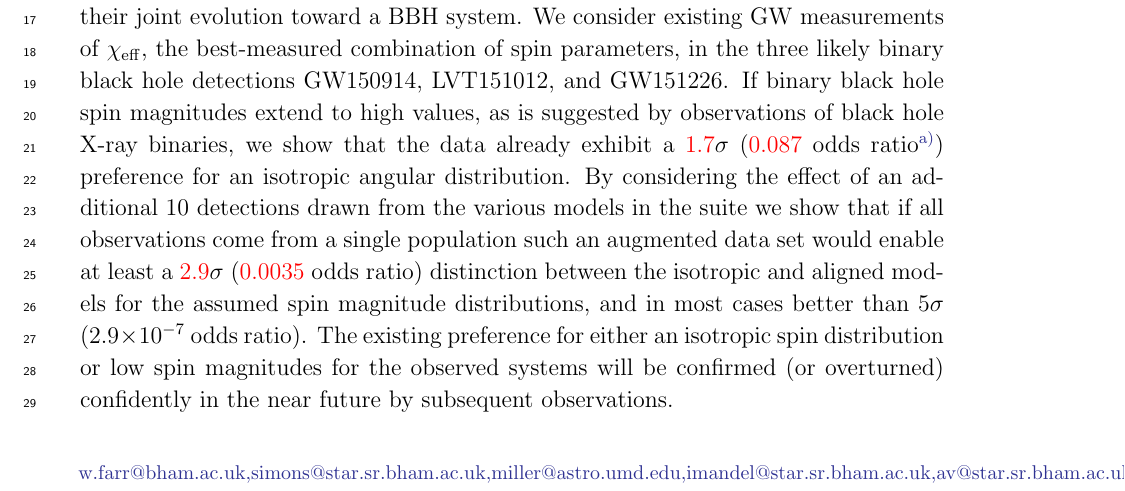
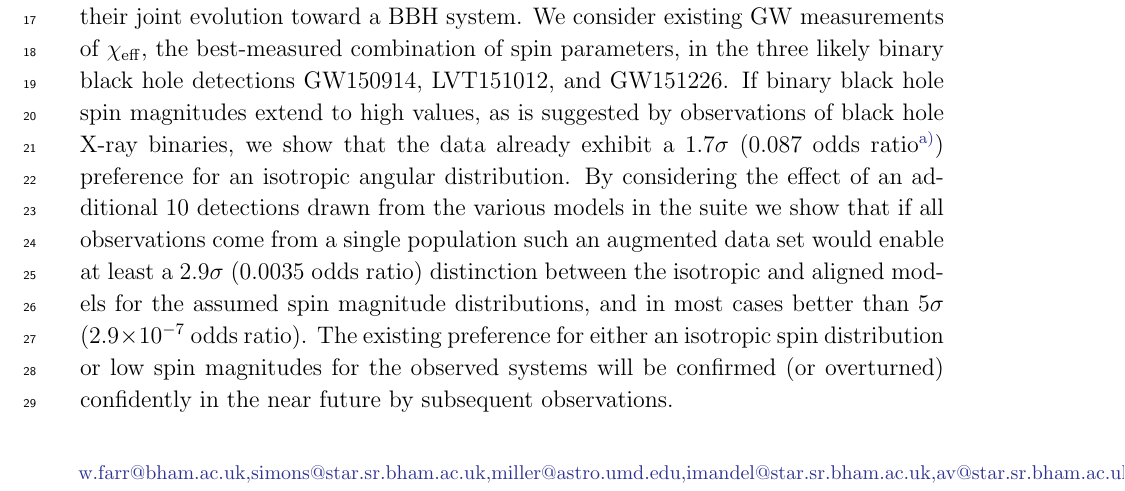
Before and after one commit to farr/AlignedVersusIsoSpin, a LaTeX paper (paper/AlignedIsotropicGW.tex): part of page 1 of 14, cut so that both start at the same text. Compiled offline with pdfLaTeX.

Commit message:
As submitted to DCC.

```diff
--- a/paper/AlignedIsotropicGW.tex
+++ b/paper/AlignedIsotropicGW.tex
@@ -16,7 +16,8 @@
 \newcommand{\pali}{p_\mathrm{ali}}
 \newcommand{\piso}{p_\mathrm{iso}}
 
-\newcommand{\checkme}[1]{\textcolor{red}{#1}}
+%\newcommand{\checkme}[1]{\textcolor{red}{#1}}
+\newcommand{\checkme}[1]{ #1 }
 
 \newcommand{\OOneSigmaIsoAligned}{\checkme{1.7}}
 \newcommand{\OOneOddsIsoAligned}{\checkme{0.087}}
```
